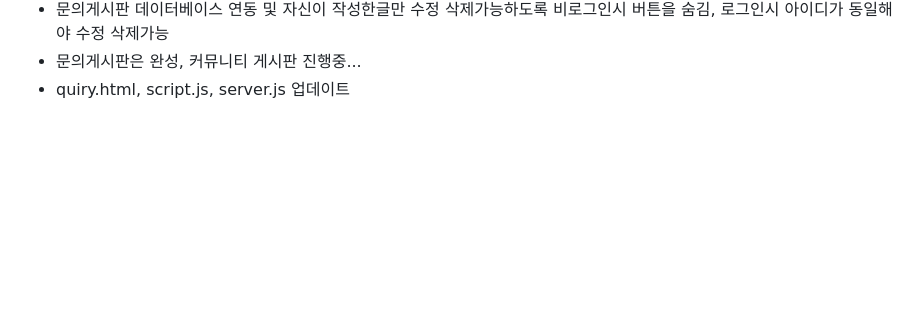
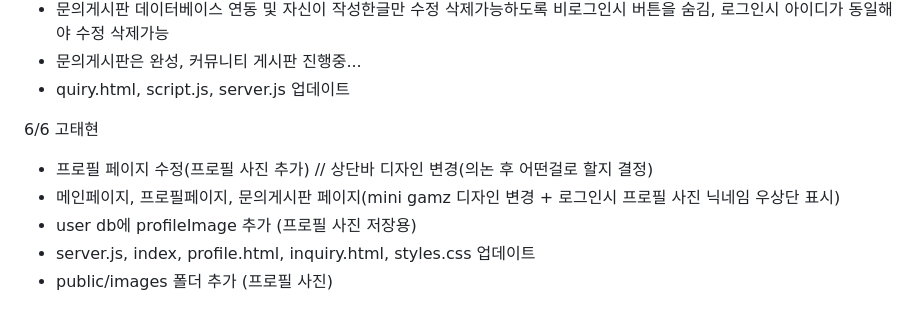
Before and after one commit to hoonZeee/MiniGamz, a Markdown page: readme.md, the part around the change. GitHub-like rendering; blank space fills up the shorter version.

```diff
--- a/readme.md
+++ b/readme.md
@@ -92,3 +92,10 @@
   - 문의게시판 데이터베이스 연동 및 자신이 작성한글만 수정 삭제가능하도록 비로그인시 버튼을 숨김, 로그인시 아이디가 동일해야 수정 삭제가능
   - 문의게시판은 완성, 커뮤니티 게시판 진행중...
   - quiry.html, script.js, server.js 업데이트
+
+6/6 고태현<br/>
+  - 프로필 페이지 수정(프로필 사진 추가) // 상단바 디자인 변경(의논 후 어떤걸로 할지 결정)
+  - 메인페이지, 프로필페이지, 문의게시판 페이지(mini gamz 디자인 변경 + 로그인시 프로필 사진 닉네임 우상단 표시)
+  - user db에 profileImage 추가 (프로필 사진 저장용)
+  - server.js, index, profile.html, inquiry.html, styles.css  업데이트
+  - public/images 폴더 추가 (프로필 사진)
```
